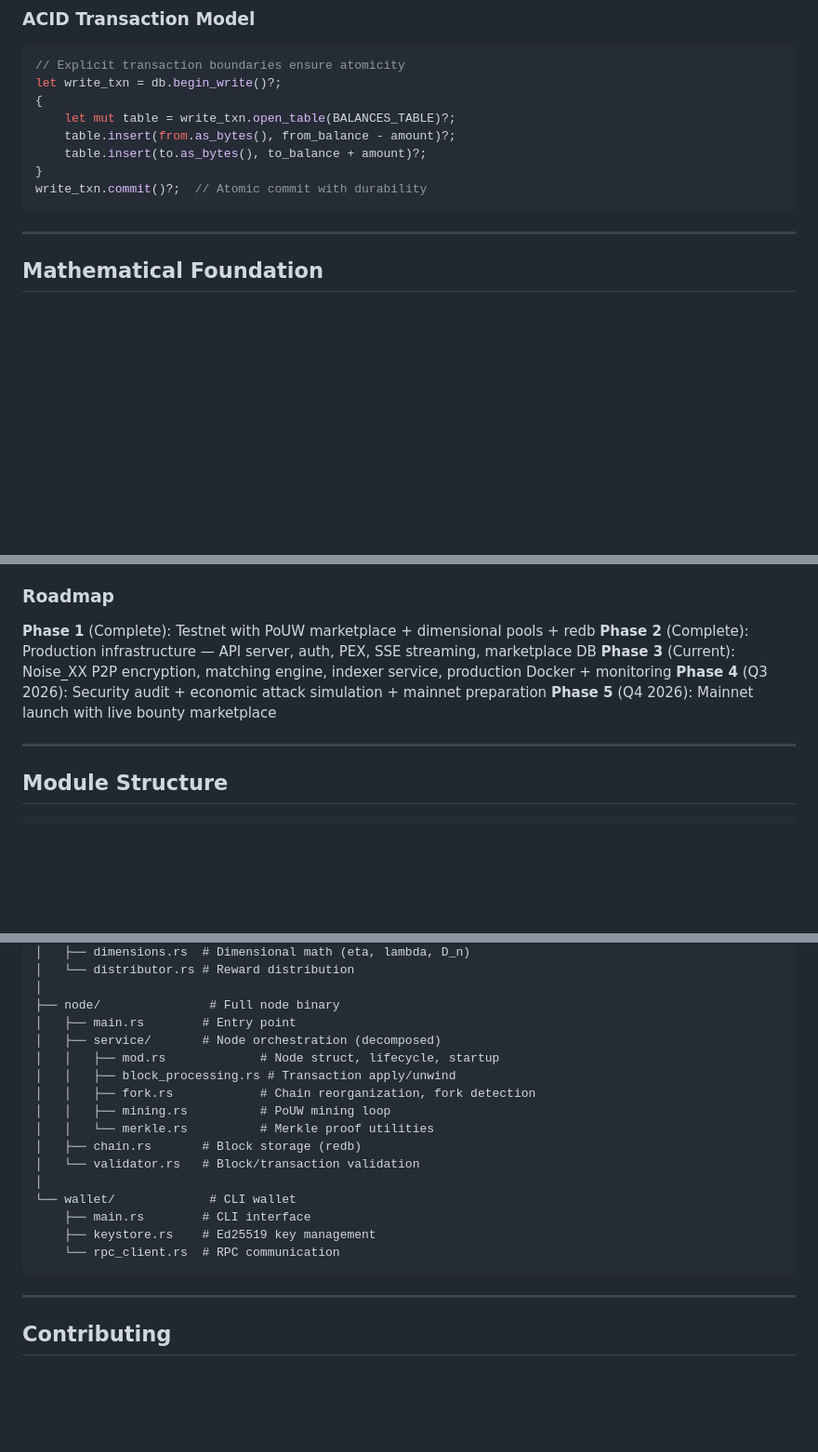
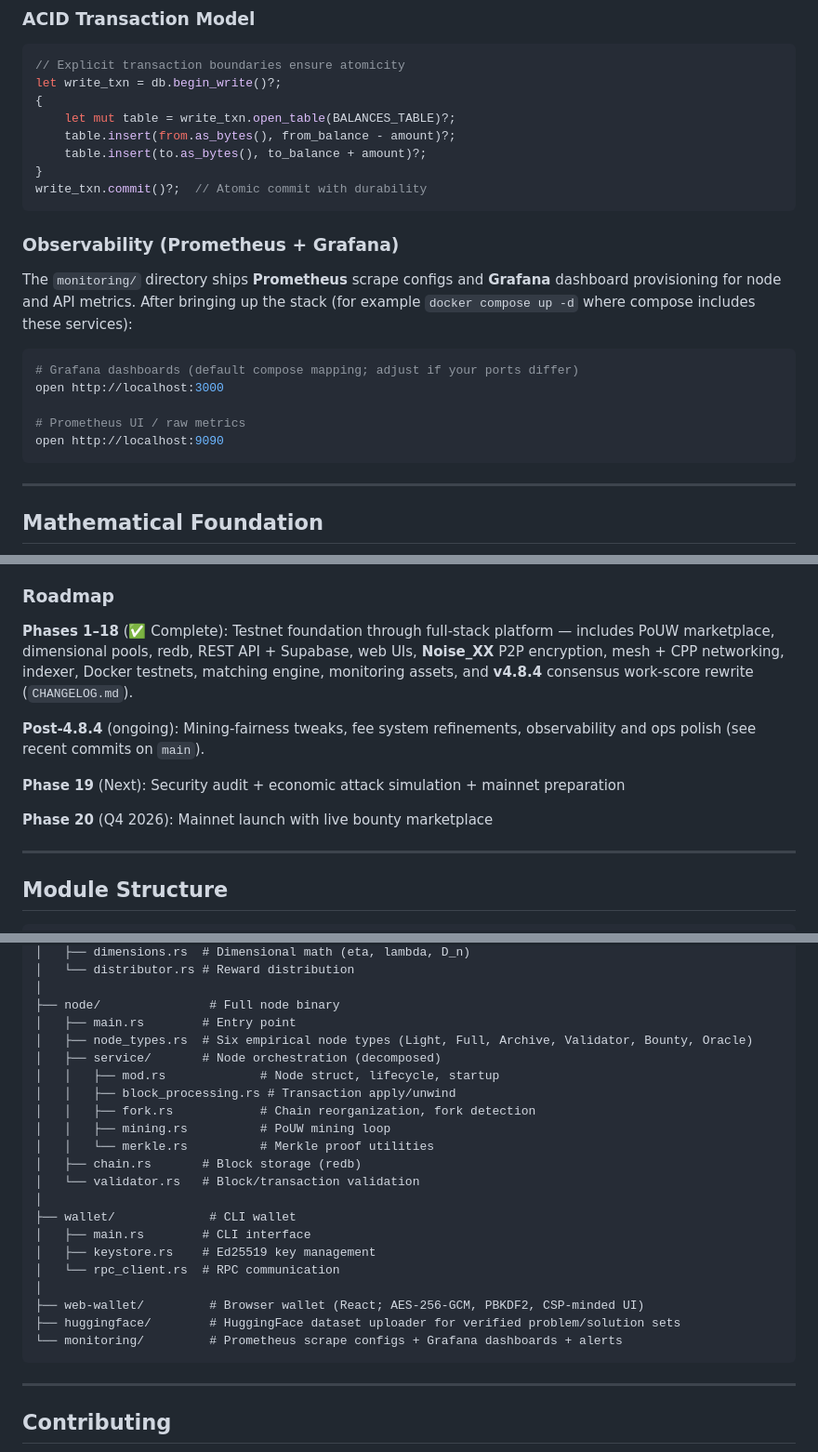
Before and after one commit to COINjecture-Network/COINjecture2.0, a Markdown page: README.md, 3 parts joined by grey strips. Shown at 93% size. GitHub-like rendering; blank space fills up the shorter version.

````diff
--- a/README.md
+++ b/README.md
@@ -422,6 +444,18 @@ let write_txn = db.begin_write()?;
 write_txn.commit()?;  // Atomic commit with durability
 ```
 
+### Observability (Prometheus + Grafana)
+
+The `monitoring/` directory ships **Prometheus** scrape configs and **Grafana** dashboard provisioning for node and API metrics. After bringing up the stack (for example `docker compose up -d` where compose includes these services):
+
+```bash
+# Grafana dashboards (default compose mapping; adjust if your ports differ)
+open http://localhost:3000
+
+# Prometheus UI / raw metrics
+open http://localhost:9090
+```
+
 ---
 
 ## Mathematical Foundation
@@ -662,11 +700,13 @@ cargo test --all -- --nocapture
 
 ### Roadmap
 
-**Phase 1** (Complete): Testnet with PoUW marketplace + dimensional pools + redb
-**Phase 2** (Complete): Production infrastructure — API server, auth, PEX, SSE streaming, marketplace DB
-**Phase 3** (Current): Noise_XX P2P encryption, matching engine, indexer service, production Docker + monitoring
-**Phase 4** (Q3 2026): Security audit + economic attack simulation + mainnet preparation
-**Phase 5** (Q4 2026): Mainnet launch with live bounty marketplace
+**Phases 1–18** (✅ Complete): Testnet foundation through full-stack platform — includes PoUW marketplace, dimensional pools, redb, REST API + Supabase, web UIs, **Noise_XX** P2P encryption, mesh + CPP networking, indexer, Docker testnets, matching engine, monitoring assets, and **v4.8.4** consensus work-score rewrite (`CHANGELOG.md`).
+
+**Post-4.8.4** (ongoing): Mining-fairness tweaks, fee system refinements, observability and ops polish (see recent commits on `main`).
+
+**Phase 19** (Next): Security audit + economic attack simulation + mainnet preparation
+
+**Phase 20** (Q4 2026): Mainnet launch with live bounty marketplace
 
 ---
 
@@ -734,6 +769,7 @@ COINjecture 2.0 (WEB4)
 │
 ├── node/               # Full node binary
 │   ├── main.rs        # Entry point
+│   ├── node_types.rs  # Six empirical node types (Light, Full, Archive, Validator, Bounty, Oracle)
 │   ├── service/       # Node orchestration (decomposed)
 │   │   ├── mod.rs             # Node struct, lifecycle, startup
 │   │   ├── block_processing.rs # Transaction apply/unwind
@@ -743,10 +779,14 @@ COINjecture 2.0 (WEB4)
 │   ├── chain.rs       # Block storage (redb)
 │   └── validator.rs   # Block/transaction validation
 │
-└── wallet/             # CLI wallet
-    ├── main.rs        # CLI interface
-    ├── keystore.rs    # Ed25519 key management
-    └── rpc_client.rs  # RPC communication
+├── wallet/             # CLI wallet
+│   ├── main.rs        # CLI interface
+│   ├── keystore.rs    # Ed25519 key management
+│   └── rpc_client.rs  # RPC communication
+│
+├── web-wallet/         # Browser wallet (React; AES-256-GCM, PBKDF2, CSP-minded UI)
+├── huggingface/        # HuggingFace dataset uploader for verified problem/solution sets
+└── monitoring/         # Prometheus scrape configs + Grafana dashboards + alerts
 ```
 
 ---
````
Also changed, not shown: other parts of README.md (+62 -41 lines).
